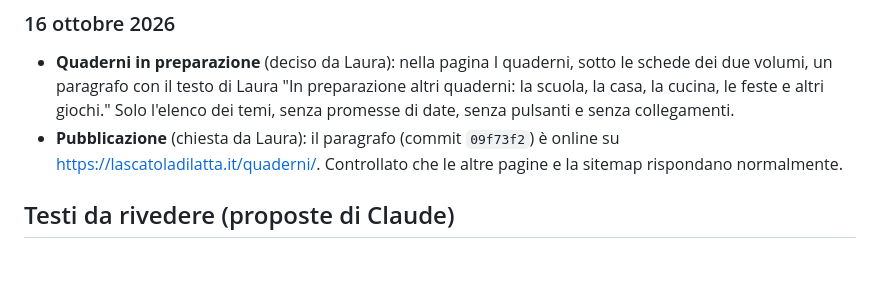
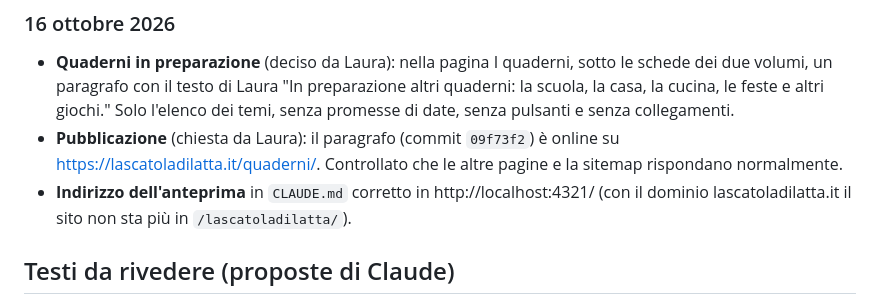
Before and after one commit to laurafiorini1122/lascatoladilatta, a Markdown page: docs/decisioni.md, the part around the change. GitHub-like rendering; blank space fills up the shorter version.

Commit message:
Corregge l'indirizzo dell'anteprima in CLAUDE.md
Co-Authored-By: Claude Opus 5.5 <noreply@anthropic.com>

```diff
--- a/docs/decisioni.md
+++ b/docs/decisioni.md
@@ -54,6 +54,7 @@
 
 - **Quaderni in preparazione** (deciso da Laura): nella pagina I quaderni, sotto le schede dei due volumi, un paragrafo con il testo di Laura "In preparazione altri quaderni: la scuola, la casa, la cucina, le feste e altri giochi." Solo l'elenco dei temi, senza promesse di date, senza pulsanti e senza collegamenti.
 - **Pubblicazione** (chiesta da Laura): il paragrafo (commit `09f73f2`) è online su https://lascatoladilatta.it/quaderni/. Controllato che le altre pagine e la sitemap rispondano normalmente.
+- **Indirizzo dell'anteprima** in `CLAUDE.md` corretto in http://localhost:4321/ (con il dominio lascatoladilatta.it il sito non sta più in `/lascatoladilatta/`).
 
 ## Testi da rivedere (proposte di Claude)
 
```
Also changed, not shown: CLAUDE.md (+1 -1 lines).
